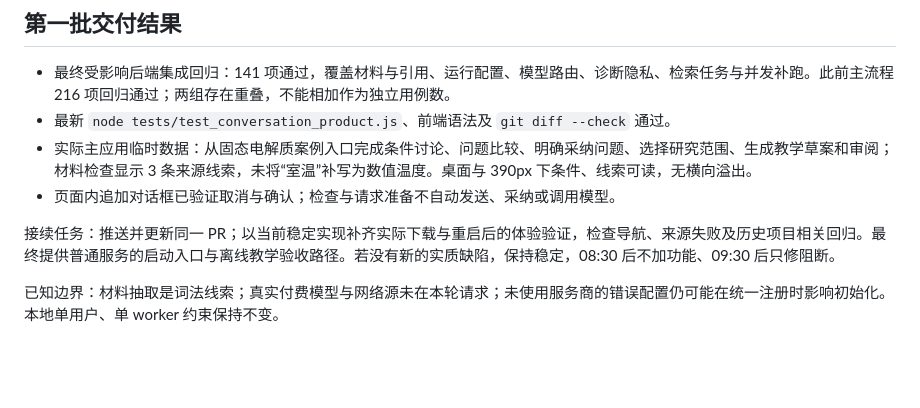
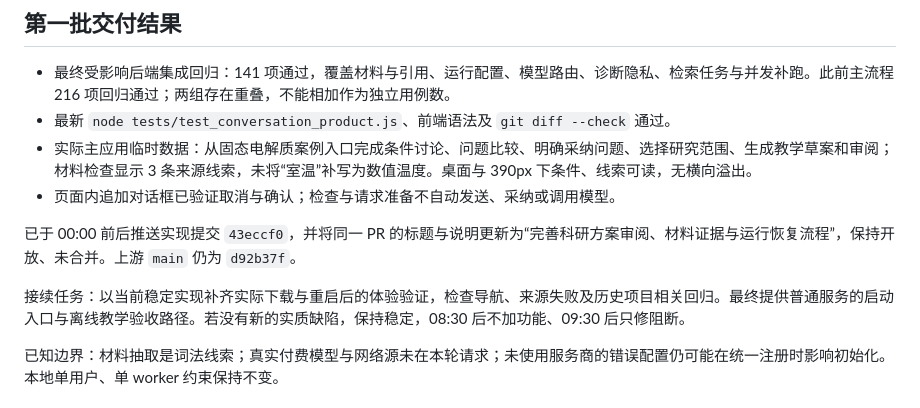
Before and after one commit to kaijie-czyh/scientific-agent, a Markdown page: docs/overnight-progress.md, the part around the change. GitHub-like rendering; blank space fills up the shorter version.

Commit message:
docs: record verified overnight baseline and remaining acceptance

```diff
--- a/docs/overnight-progress.md
+++ b/docs/overnight-progress.md
@@ -45,7 +45,9 @@
 - 实际主应用临时数据：从固态电解质案例入口完成条件讨论、问题比较、明确采纳问题、选择研究范围、生成教学草案和审阅；材料检查显示 3 条来源线索，未将“室温”补写为数值温度。桌面与 390px 下条件、线索可读，无横向溢出。
 - 页面内追加对话框已验证取消与确认；检查与请求准备不自动发送、采纳或调用模型。
 
-接续任务：推送并更新同一 PR；以当前稳定实现补齐实际下载与重启后的体验验证，检查导航、来源失败及历史项目相关回归。最终提供普通服务的启动入口与离线教学验收路径。若没有新的实质缺陷，保持稳定，08:30 后不加功能、09:30 后只修阻断。
+已于 00:00 前后推送实现提交 `43eccf0`，并将同一 PR 的标题与说明更新为“完善科研方案审阅、材料证据与运行恢复流程”，保持开放、未合并。上游 `main` 仍为 `d92b37f`。
+
+接续任务：以当前稳定实现补齐实际下载与重启后的体验验证，检查导航、来源失败及历史项目相关回归。最终提供普通服务的启动入口与离线教学验收路径。若没有新的实质缺陷，保持稳定，08:30 后不加功能、09:30 后只修阻断。
 
 已知边界：材料抽取是词法线索；真实付费模型与网络源未在本轮请求；未使用服务商的错误配置仍可能在统一注册时影响初始化。本地单用户、单 worker 约束保持不变。
 
```
Also changed, not shown: docs/overnight-acceptance.md (+1 -1 lines).
